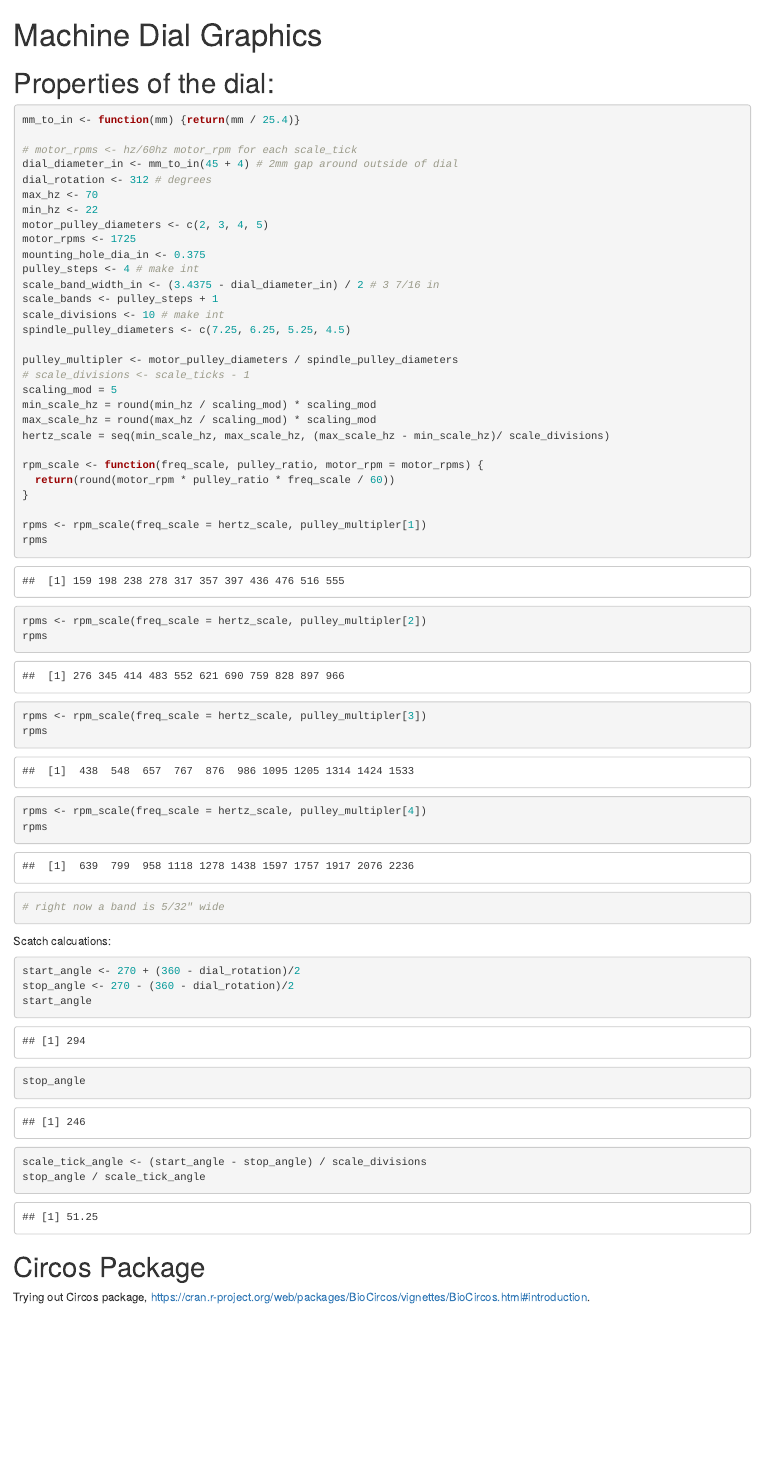
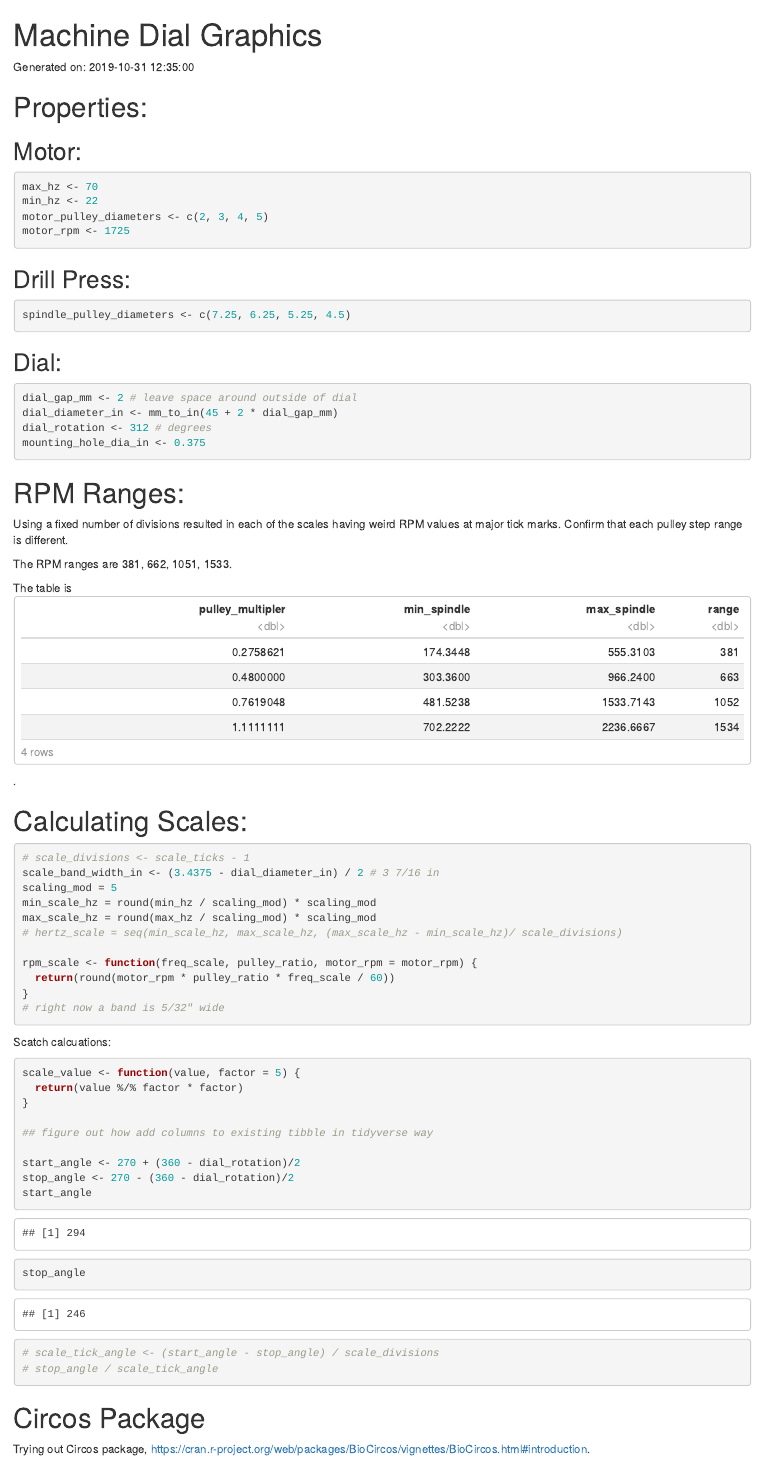
Before and after one commit to dgabbe/machine_dial_graphics, an R Markdown document (machine-dial-graphics.Rmd): the page in a window 1100 px wide, from its top. Rendered offline with R 4.5, knitr and Pandoc, with nearby package versions; some code elsewhere in the file could not run offline.

Commit message:
Reorganized code into sections; added table of min/max spindle speeds.

````diff
--- a/machine-dial-graphics.Rmd
+++ b/machine-dial-graphics.Rmd
@@ -7,17 +7,49 @@ output:
   pdf_document: default
 ---
 
-# Properties of the dial:
+Generated on: `r Sys.time()`
 
-```{r, parameters}
+```{r, libraries, echo=FALSE}
+library(tibble)
+```
+
+# Properties:
+
+```{r, functions, echo=FALSE}
 mm_to_in <- function(mm) {return(mm / 25.4)}
+```
 
-# motor_rpms <- hz/60hz motor_rpm for each scale_tick
-dial_diameter_in <- mm_to_in(45 + 4) # 2mm gap around outside of dial
-dial_rotation <- 312 # degrees
+## Motor:
+
+```{r, motor properties}
 max_hz <- 70
 min_hz <- 22
 motor_pulley_diameters <- c(2, 3, 4, 5)
-motor_rpms <- 1725
+motor_rpm <- 1725
+```
+```{r, motor_functions, echo=FALSE}
+hz_to_motor_rpm <- function(hz, motor_rpms = motor_rpm) {
+  return(round(hz / 60 * motor_rpms))
+}
+```
+
+## Drill Press:
+
+```{r, drill-press}
+spindle_pulley_diameters <- c(7.25, 6.25, 5.25, 4.5)
+```
+
+## Dial:
+
+```{r, dial}
+dial_gap_mm <- 2 # leave space around outside of dial
+dial_diameter_in <- mm_to_in(45 + 2 * dial_gap_mm)
+dial_rotation <- 312 # degrees
 mounting_hole_dia_in <- 0.375
-pulley_steps <- 4 # make int
+```
+
+# RPM Ranges:
+
+Using a fixed number of divisions resulted in each of the scales having weird RPM values at major tick marks. Confirm that each pulley step range is different.
+
+```{r, speed-ranges, echo=FALSE}
@@ -24,41 +63,41 @@ pulley_steps <- 4 # make int
+The RPM ranges are `r speed_ranges`.
+
+The table is `r min_max_spindle_rpms`.
+
+# Calculating Scales:
+
+```{r, stuff}
+# scale_divisions <- scale_ticks - 1
 scale_band_width_in <- (3.4375 - dial_diameter_in) / 2 # 3 7/16 in
-scale_bands <- pulley_steps + 1
-scale_divisions <- 10 # make int
-spindle_pulley_diameters <- c(7.25, 6.25, 5.25, 4.5)
-
-pulley_multipler <- motor_pulley_diameters / spindle_pulley_diameters
-# scale_divisions <- scale_ticks - 1
 scaling_mod = 5
 min_scale_hz = round(min_hz / scaling_mod) * scaling_mod
 max_scale_hz = round(max_hz / scaling_mod) * scaling_mod
-hertz_scale = seq(min_scale_hz, max_scale_hz, (max_scale_hz - min_scale_hz)/ scale_divisions)
+# hertz_scale = seq(min_scale_hz, max_scale_hz, (max_scale_hz - min_scale_hz)/ scale_divisions)
 
-rpm_scale <- function(freq_scale, pulley_ratio, motor_rpm = motor_rpms) {
+rpm_scale <- function(freq_scale, pulley_ratio, motor_rpm = motor_rpm) {
   return(round(motor_rpm * pulley_ratio * freq_scale / 60))
 }
-
-rpms <- rpm_scale(freq_scale = hertz_scale, pulley_multipler[1])
-rpms
-rpms <- rpm_scale(freq_scale = hertz_scale, pulley_multipler[2])
-rpms
-rpms <- rpm_scale(freq_scale = hertz_scale, pulley_multipler[3])
-rpms
-rpms <- rpm_scale(freq_scale = hertz_scale, pulley_multipler[4])
-rpms
-
 # right now a band is 5/32" wide
 ```
 
 Scatch calcuations:
+
 ```{r, scratch-calcs}
+scale_value <- function(value, factor = 5) {
+  return(value %/% factor * factor)
+}
+
+## figure out how add columns to existing tibble in tidyverse way
+
 start_angle <- 270 + (360 - dial_rotation)/2
 stop_angle <- 270 - (360 - dial_rotation)/2
 start_angle
 stop_angle
-scale_tick_angle <- (start_angle - stop_angle) / scale_divisions
-stop_angle / scale_tick_angle
+# scale_tick_angle <- (start_angle - stop_angle) / scale_divisions
+# stop_angle / scale_tick_angle
 ```
 # Circos Package
+
 Trying out Circos package, https://cran.r-project.org/web/packages/BioCircos/vignettes/BioCircos.html#introduction.
 
 ```{r, circos}
````
Also changed, not shown: machine-dial-graphics.Rmd (8 more changed lines).
